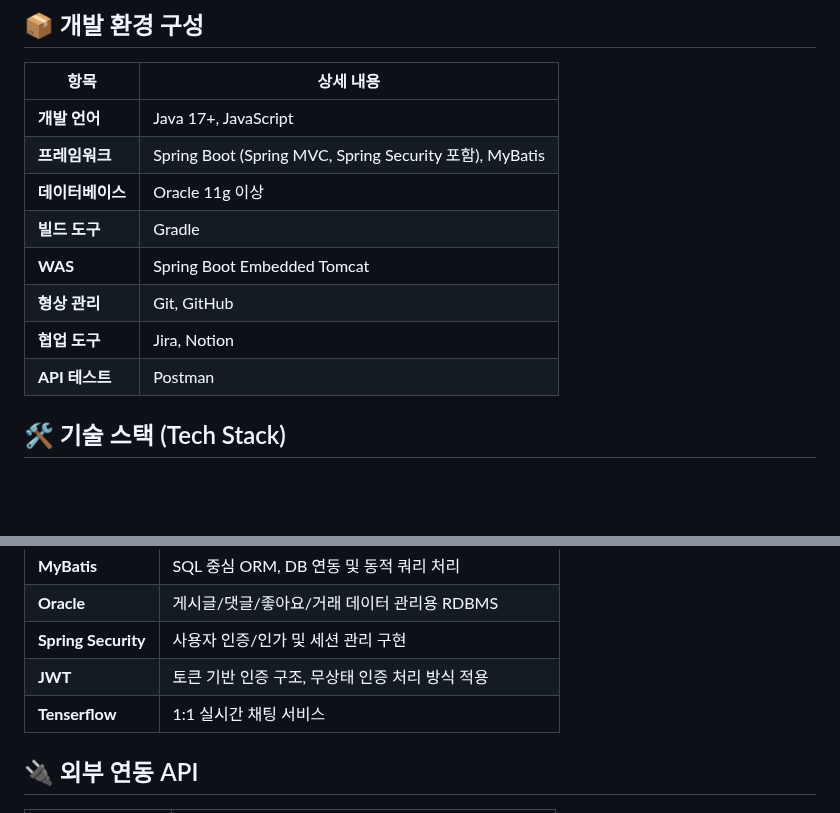
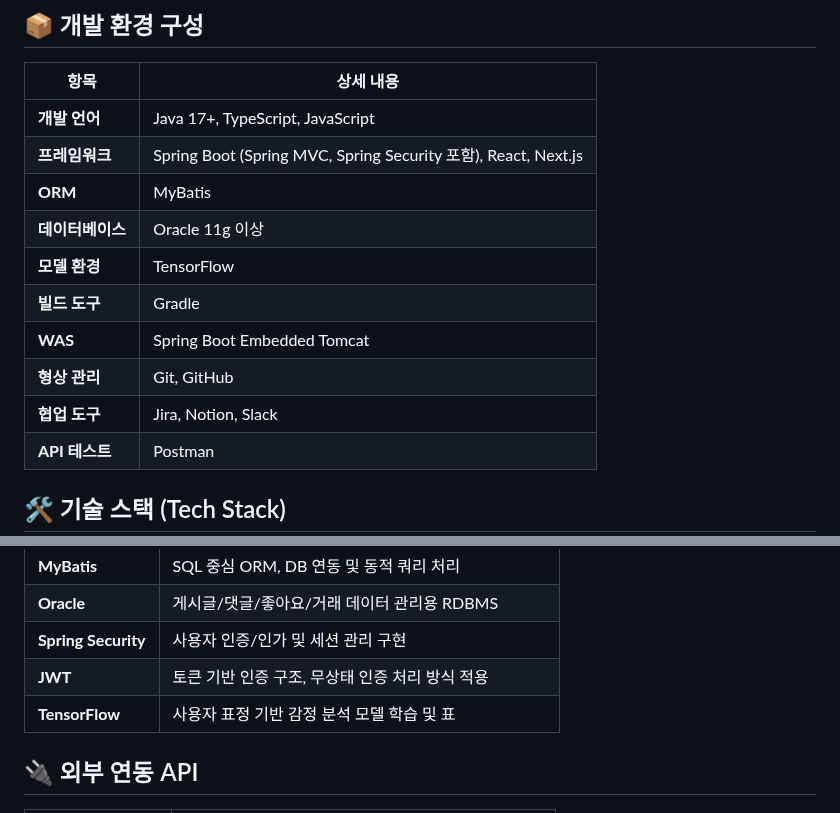
Before and after one commit to pingpingeee/MoodSync, a Markdown page: README.md, 2 parts joined by grey strips. Drawn GitHub-style; blank space fills up the shorter version.

```diff
--- a/README.md
+++ b/README.md
@@ -2,13 +2,15 @@
 
 | 항목 | 상세 내용 |
 |------|-----------|
-| **개발 언어** | Java 17+, JavaScript |
-| **프레임워크** | Spring Boot (Spring MVC, Spring Security 포함), MyBatis |
+| **개발 언어** | Java 17+, TypeScript, JavaScript |
+| **프레임워크** | Spring Boot (Spring MVC, Spring Security 포함), React, Next.js |
+| **ORM** | MyBatis |
 | **데이터베이스** | Oracle 11g 이상 |
+| **모델 환경** | TensorFlow |
 | **빌드 도구** | Gradle |
 | **WAS** | Spring Boot Embedded Tomcat |
 | **형상 관리** | Git, GitHub |
-| **협업 도구** | Jira, Notion |
+| **협업 도구** | Jira, Notion, Slack |
 | **API 테스트** | Postman |
 
 
@@ -33,7 +35,7 @@
 | **Oracle** | 게시글/댓글/좋아요/거래 데이터 관리용 RDBMS |
 | **Spring Security** | 사용자 인증/인가 및 세션 관리 구현 |
 | **JWT** | 토큰 기반 인증 구조, 무상태 인증 처리 방식 적용 |
-| **Tenserflow** | 1:1 실시간 채팅 서비스 |
+| **TensorFlow** | 	사용자 표정 기반 감정 분석 모델 학습 및 표 |
 
 ## 🔌 외부 연동 API
 | API | 설명 |
```
